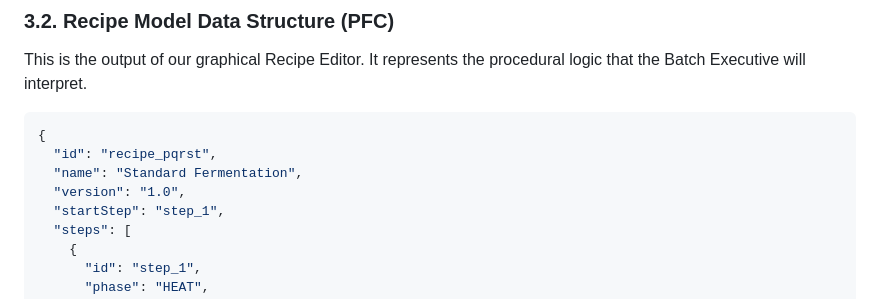
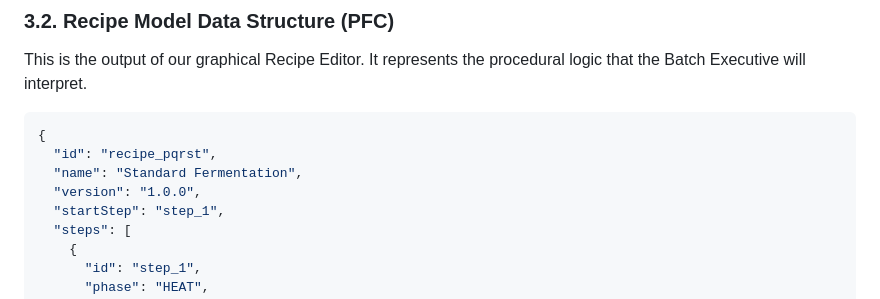
Before and after one commit to jvishnefske/equusExpress, a Markdown page: DESIGN.md, the part around the change. GitHub-like rendering.

Commit message:
fix: Fix recipe model version in design doc example

```diff
--- a/DESIGN.md
+++ b/DESIGN.md
@@ -99,7 +99,7 @@ This is the output of our graphical Recipe Editor. It represents the procedural
 {
   "id": "recipe_pqrst",
   "name": "Standard Fermentation",
-  "version": "1.0",
+  "version": "1.0.0",
   "startStep": "step_1",
   "steps": [
     {
```
